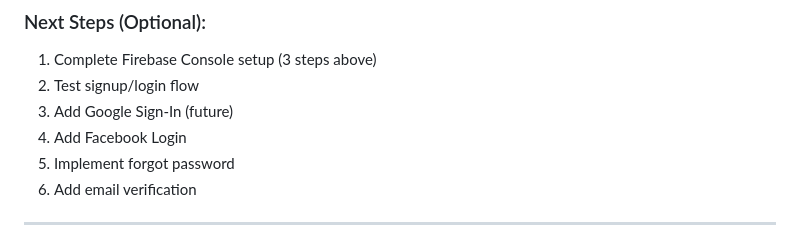
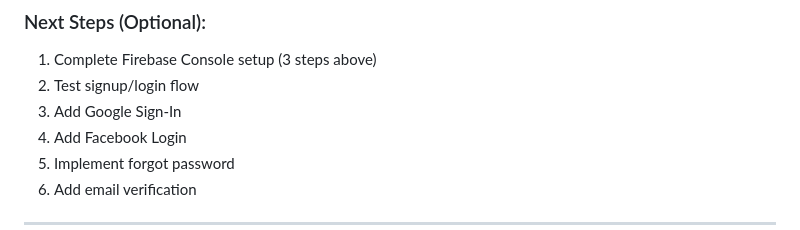
Before and after one commit to SrushtiVhare/FlutterProject_NSS_App, a Markdown page: FINAL_IMPLEMENTATION_SUMMARY.md, the part around the change. Drawn GitHub-style.

Commit message:
doc:Implementaion  steps changed

```diff
--- a/FINAL_IMPLEMENTATION_SUMMARY.md
+++ b/FINAL_IMPLEMENTATION_SUMMARY.md
@@ -337,7 +337,7 @@ Your app is now **production-ready** for email/password authentication!
 ### Next Steps (Optional):
 1. Complete Firebase Console setup (3 steps above)
 2. Test signup/login flow
-3. Add Google Sign-In (future)
+3. Add Google Sign-In
 4. Add Facebook Login
 5. Implement forgot password
 6. Add email verification
```
